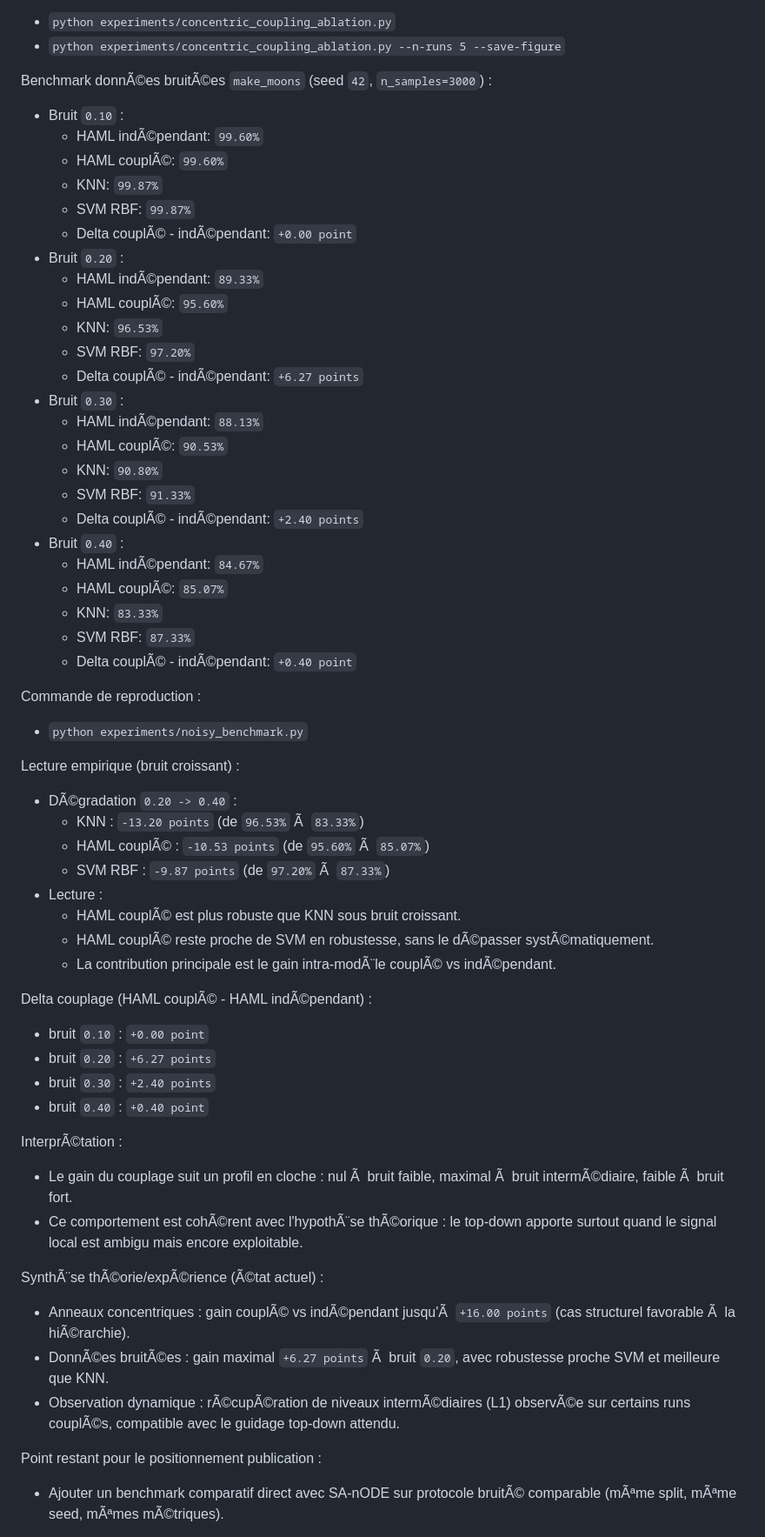
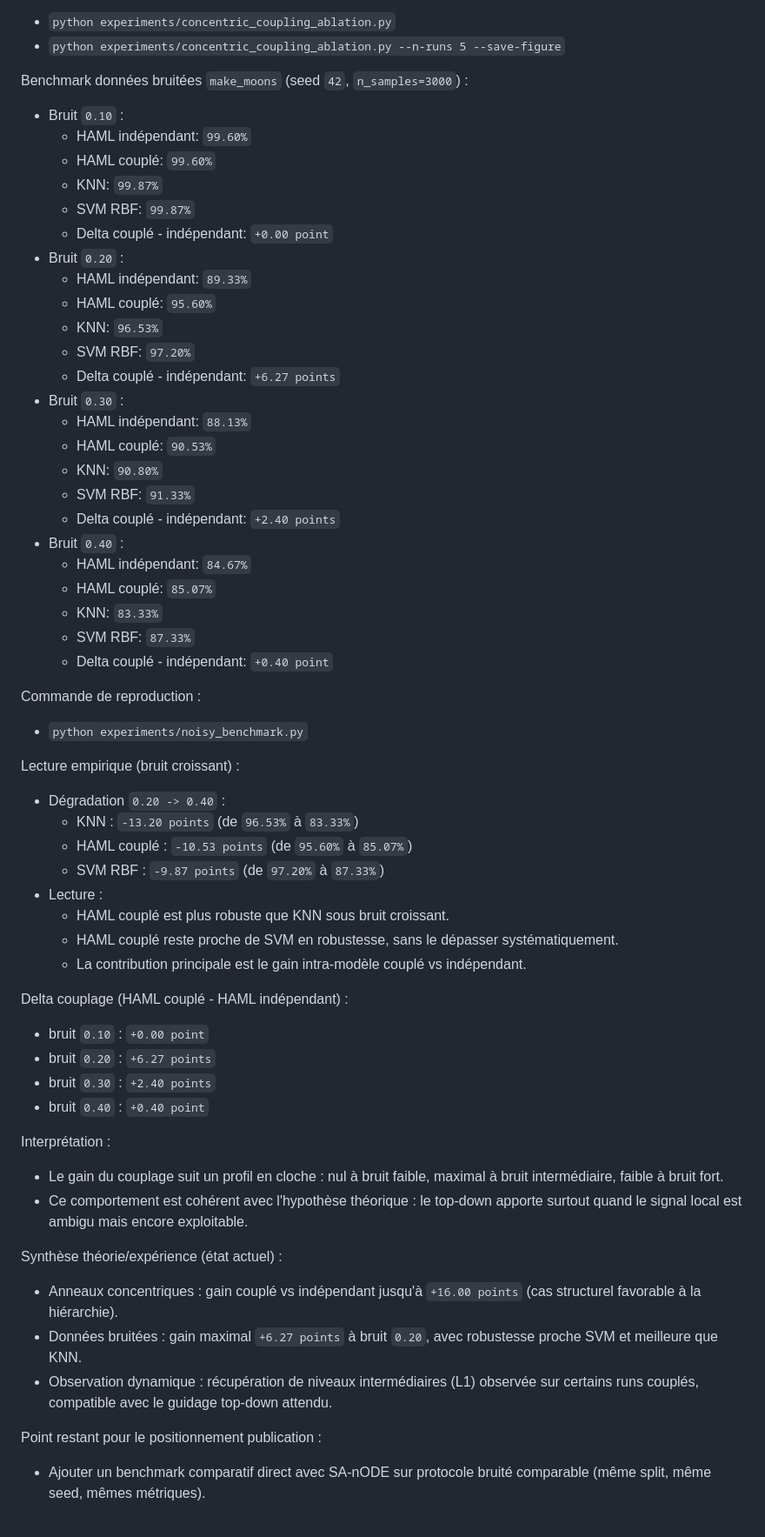
Before and after one commit to ikobootloader/HIERARCHICAL-ATTRACTOR-MACHINE-LEARNING, a Markdown page: README.md, the part around one of its changes. Shown at 87% size. Drawn GitHub-style.

```diff
--- a/README.md
+++ b/README.md
@@ -127,60 +127,60 @@ Commande de reproduction :
 - `python experiments/concentric_coupling_ablation.py`
 - `python experiments/concentric_coupling_ablation.py --n-runs 5 --save-figure`
 
-Benchmark donnÃ©es bruitÃ©es `make_moons` (seed `42`, `n_samples=3000`) :
+Benchmark données bruitées `make_moons` (seed `42`, `n_samples=3000`) :
 - Bruit `0.10` :
-  - HAML indÃ©pendant: `99.60%`
-  - HAML couplÃ©: `99.60%`
+  - HAML indépendant: `99.60%`
+  - HAML couplé: `99.60%`
   - KNN: `99.87%`
   - SVM RBF: `99.87%`
-  - Delta couplÃ© - indÃ©pendant: `+0.00 point`
+  - Delta couplé - indépendant: `+0.00 point`
 - Bruit `0.20` :
-  - HAML indÃ©pendant: `89.33%`
-  - HAML couplÃ©: `95.60%`
+  - HAML indépendant: `89.33%`
+  - HAML couplé: `95.60%`
   - KNN: `96.53%`
   - SVM RBF: `97.20%`
-  - Delta couplÃ© - indÃ©pendant: `+6.27 points`
+  - Delta couplé - indépendant: `+6.27 points`
 - Bruit `0.30` :
-  - HAML indÃ©pendant: `88.13%`
-  - HAML couplÃ©: `90.53%`
+  - HAML indépendant: `88.13%`
+  - HAML couplé: `90.53%`
   - KNN: `90.80%`
   - SVM RBF: `91.33%`
-  - Delta couplÃ© - indÃ©pendant: `+2.40 points`
+  - Delta couplé - indépendant: `+2.40 points`
 - Bruit `0.40` :
-  - HAML indÃ©pendant: `84.67%`
-  - HAML couplÃ©: `85.07%`
+  - HAML indépendant: `84.67%`
+  - HAML couplé: `85.07%`
   - KNN: `83.33%`
   - SVM RBF: `87.33%`
-  - Delta couplÃ© - indÃ©pendant: `+0.40 point`
+  - Delta couplé - indépendant: `+0.40 point`
 
 Commande de reproduction :
 - `python experiments/noisy_benchmark.py`
 
 Lecture empirique (bruit croissant) :
-- DÃ©gradation `0.20 -> 0.40` :
-  - KNN : `-13.20 points` (de `96.53%` Ã  `83.33%`)
-  - HAML couplÃ© : `-10.53 points` (de `95.60%` Ã  `85.07%`)
-  - SVM RBF : `-9.87 points` (de `97.20%` Ã  `87.33%`)
+- Dégradation `0.20 -> 0.40` :
+  - KNN : `-13.20 points` (de `96.53%` à `83.33%`)
+  - HAML couplé : `-10.53 points` (de `95.60%` à `85.07%`)
+  - SVM RBF : `-9.87 points` (de `97.20%` à `87.33%`)
 - Lecture :
-  - HAML couplÃ© est plus robuste que KNN sous bruit croissant.
-  - HAML couplÃ© reste proche de SVM en robustesse, sans le dÃ©passer systÃ©matiquement.
-  - La contribution principale est le gain intra-modÃ¨le couplÃ© vs indÃ©pendant.
+  - HAML couplé est plus robuste que KNN sous bruit croissant.
+  - HAML couplé reste proche de SVM en robustesse, sans le dépasser systématiquement.
+  - La contribution principale est le gain intra-modèle couplé vs indépendant.
 
-Delta couplage (HAML couplÃ© - HAML indÃ©pendant) :
+Delta couplage (HAML couplé - HAML indépendant) :
 - bruit `0.10` : `+0.00 point`
 - bruit `0.20` : `+6.27 points`
 - bruit `0.30` : `+2.40 points`
 - bruit `0.40` : `+0.40 point`
 
-InterprÃ©tation :
-- Le gain du couplage suit un profil en cloche : nul Ã  bruit faible, maximal Ã  bruit intermÃ©diaire, faible Ã  bruit fort.
-- Ce comportement est cohÃ©rent avec l'hypothÃ¨se thÃ©orique : le top-down apporte surtout quand le signal local est ambigu mais encore exploitable.
+Interprétation :
+- Le gain du couplage suit un profil en cloche : nul à bruit faible, maximal à bruit intermédiaire, faible à bruit fort.
+- Ce comportement est cohérent avec l'hypothèse théorique : le top-down apporte surtout quand le signal local est ambigu mais encore exploitable.
 
-SynthÃ¨se thÃ©orie/expÃ©rience (Ã©tat actuel) :
-- Anneaux concentriques : gain couplÃ© vs indÃ©pendant jusqu'Ã  `+16.00 points` (cas structurel favorable Ã  la hiÃ©rarchie).
-- DonnÃ©es bruitÃ©es : gain maximal `+6.27 points` Ã  bruit `0.20`, avec robustesse proche SVM et meilleure que KNN.
-- Observation dynamique : rÃ©cupÃ©ration de niveaux intermÃ©diaires (L1) observÃ©e sur certains runs couplÃ©s, compatible avec le guidage top-down attendu.
+Synthèse théorie/expérience (état actuel) :
+- Anneaux concentriques : gain couplé vs indépendant jusqu'à `+16.00 points` (cas structurel favorable à la hiérarchie).
+- Données bruitées : gain maximal `+6.27 points` à bruit `0.20`, avec robustesse proche SVM et meilleure que KNN.
+- Observation dynamique : récupération de niveaux intermédiaires (L1) observée sur certains runs couplés, compatible avec le guidage top-down attendu.
 
 Point restant pour le positionnement publication :
-- Ajouter un benchmark comparatif direct avec SA-nODE sur protocole bruitÃ© comparable (mÃªme split, mÃªme seed, mÃªmes mÃ©triques).
+- Ajouter un benchmark comparatif direct avec SA-nODE sur protocole bruité comparable (même split, même seed, mêmes métriques).
 
```
Also changed, not shown: other parts of README.md (+136 -136 lines), CHANGELOG.md (+199 -199 lines).
